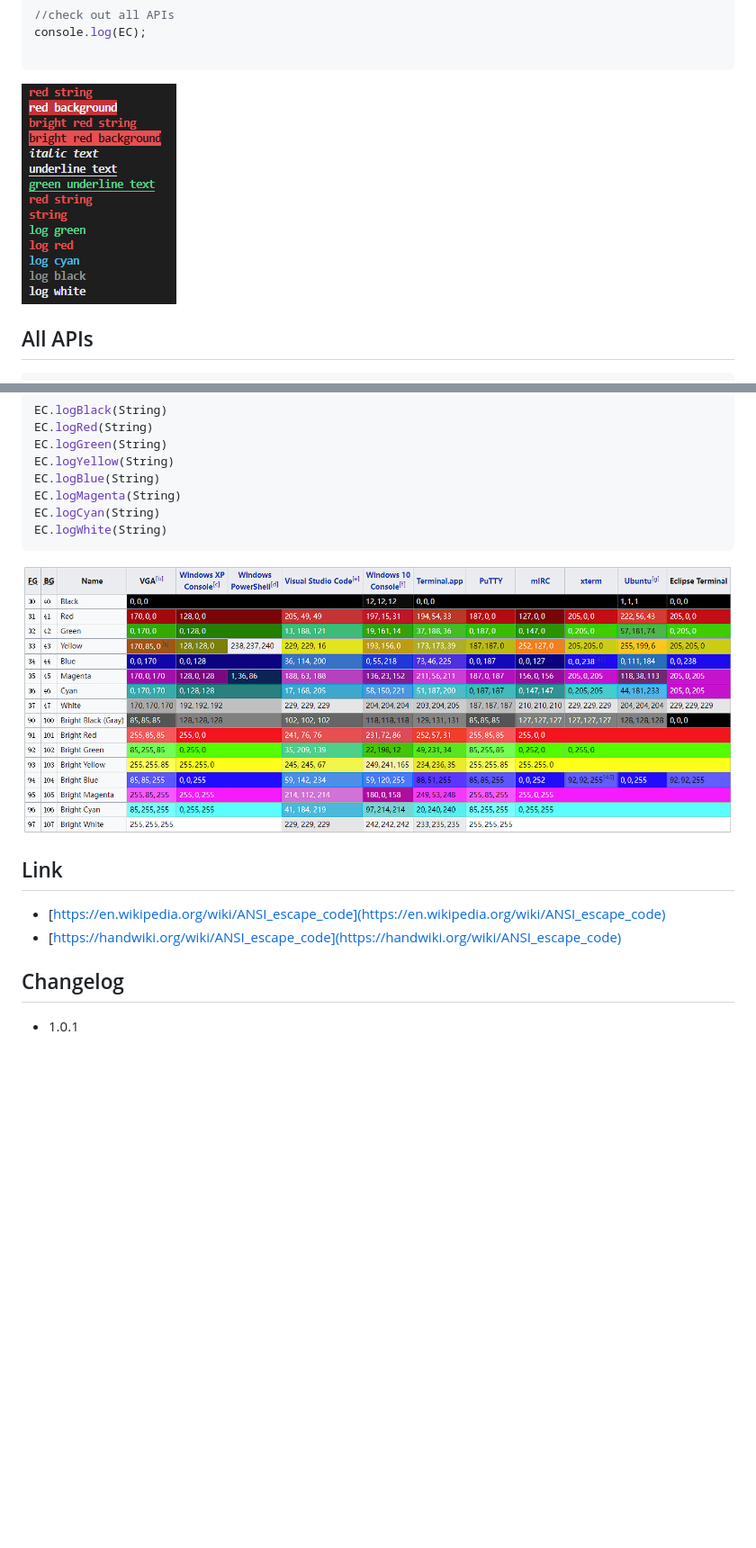
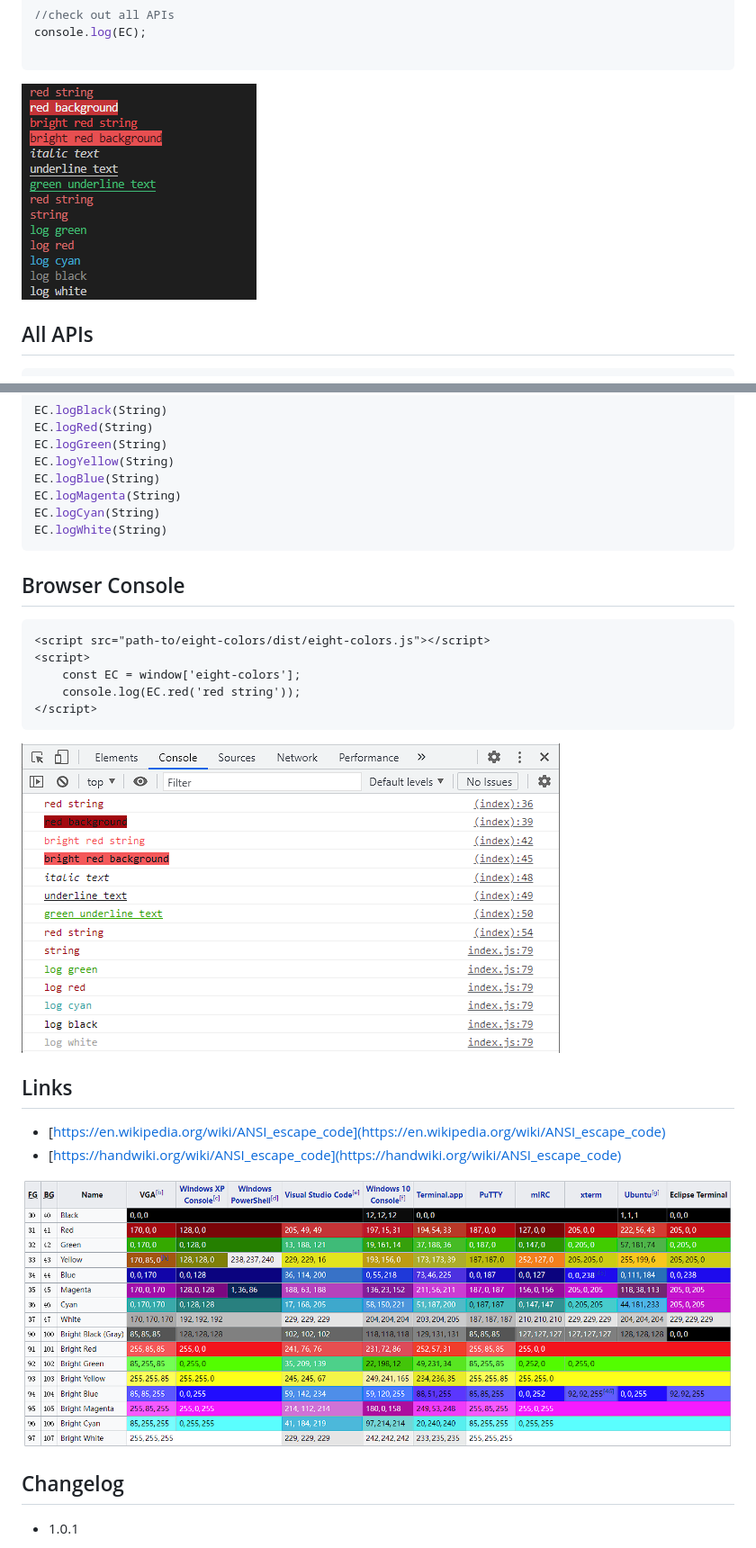
Before and after one commit to cenfun/eight-colors, a Markdown page: README.md, 2 parts joined by grey strips. Shown: that part at 90% size. Rendered like a GitHub page; pictures changed too: scripts/browser.png (added), scripts/screenshots.png; blank space fills up the shorter version.

````diff
--- a/README.md
+++ b/README.md
@@ -117,13 +117,21 @@ EC.logCyan(String)
 EC.logWhite(String)
 ```
 
+## Browser Console
+```html
+<script src="path-to/eight-colors/dist/eight-colors.js"></script>
+<script>
+    const EC = window['eight-colors'];
+    console.log(EC.red('red string'));
+</script>
+```
+![](/scripts/browser.png)
 
-![](/scripts/eight-colors.png)
-
-## Link
+## Links
 - [https://en.wikipedia.org/wiki/ANSI_escape_code](https://en.wikipedia.org/wiki/ANSI_escape_code)
 - [https://handwiki.org/wiki/ANSI_escape_code](https://handwiki.org/wiki/ANSI_escape_code)
 
+![](/scripts/eight-colors.png)
 ## Changelog
 
 * 1.0.1
````
Also changed, not shown: 2 other files.
